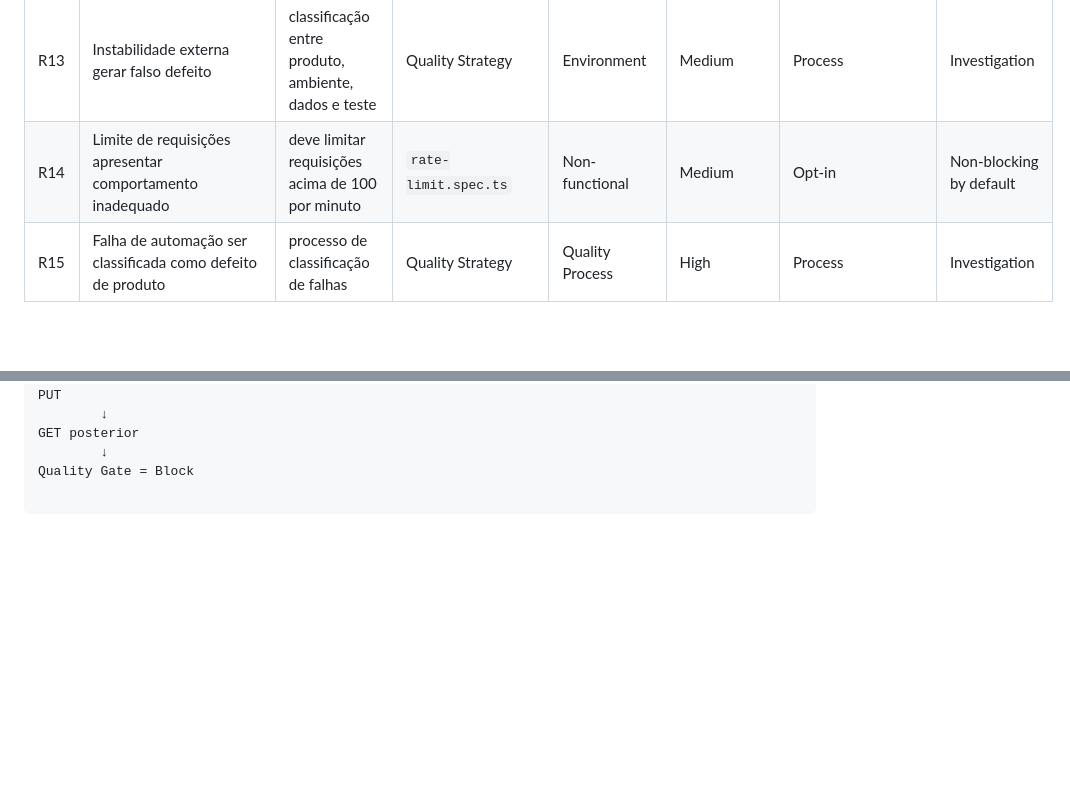
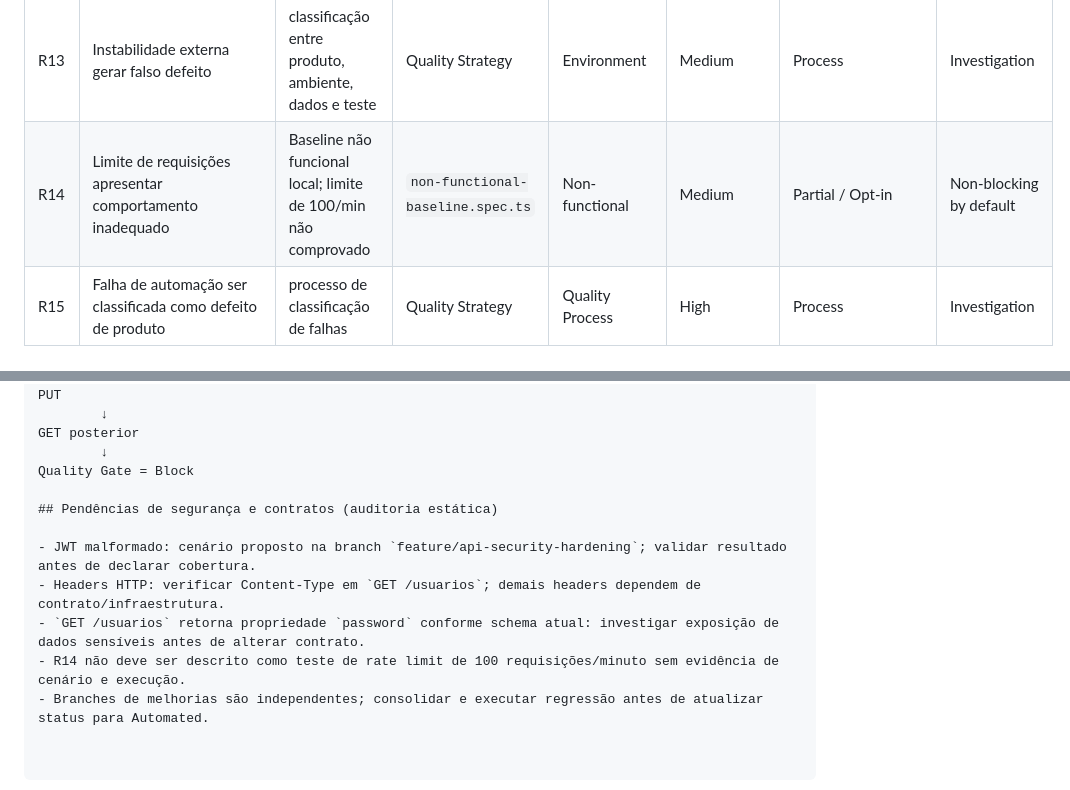
Before and after one commit to jaquelineleite/qa-api-automation-playwright, a Markdown page: docs/traceability-matrix.md, 2 parts joined by grey strips. Drawn GitHub-style; blank space fills up the shorter version.

Commit message:
integrate: feature/api-quality-docs docs/traceability-matrix.md

```diff
--- a/docs/traceability-matrix.md
+++ b/docs/traceability-matrix.md
@@ -50,7 +50,7 @@ Cobertura é tratada como a relação entre:
 | R11 | Autenticação/autorização ser contornada | JWT presente x ausente em recurso protegido | `jwt-auth.spec.ts` | API / Security | Critical | Partial | Block |
 | R12 | Massa compartilhada provocar resultados inconsistentes | Faker + lifecycle automático através de fixture | `user.fixture.ts` | Test Infrastructure | High | Process/Automated | Block if infrastructure failure |
 | R13 | Instabilidade externa gerar falso defeito | classificação entre produto, ambiente, dados e teste | Quality Strategy | Environment | Medium | Process | Investigation |
-| R14 | Limite de requisições apresentar comportamento inadequado | deve limitar requisições acima de 100 por minuto | `rate-limit.spec.ts` | Non-functional | Medium | Opt-in | Non-blocking by default |
+| R14 | Limite de requisições apresentar comportamento inadequado | Baseline não funcional local; limite de 100/min não comprovado | `non-functional-baseline.spec.ts` | Non-functional | Medium | Partial / Opt-in | Non-blocking by default |
 | R15 | Falha de automação ser classificada como defeito de produto | processo de classificação de falhas | Quality Strategy | Quality Process | High | Process | Investigation |
 
 ---
@@ -118,3 +118,11 @@ PUT
 GET posterior
         ↓
 Quality Gate = Block
+
+## Pendências de segurança e contratos (auditoria estática)
+
+- JWT malformado: cenário proposto na branch `feature/api-security-hardening`; validar resultado antes de declarar cobertura.
+- Headers HTTP: verificar Content-Type em `GET /usuarios`; demais headers dependem de contrato/infraestrutura.
+- `GET /usuarios` retorna propriedade `password` conforme schema atual: investigar exposição de dados sensíveis antes de alterar contrato.
+- R14 não deve ser descrito como teste de rate limit de 100 requisições/minuto sem evidência de cenário e execução.
+- Branches de melhorias são independentes; consolidar e executar regressão antes de atualizar status para Automated.
```
